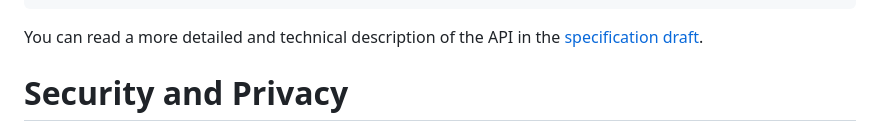
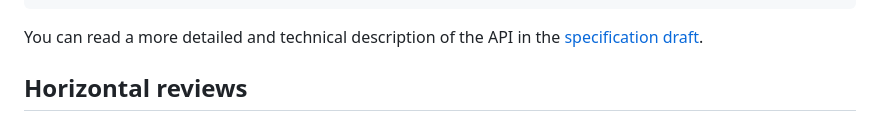
Before and after one commit to WICG/digital-credentials, a Markdown page: explainer.md, the part around the change printed below. GitHub-like rendering.

Commit message:
Update explainer.md
Co-authored-by: Marcos Cáceres <marcosc@apple.com>

````diff
--- a/explainer.md
+++ b/explainer.md
@@ -56,5 +56,5 @@ Here is an example of how the  the API might be used in practice:
 ```
 You can read a more detailed and technical description of the API in the [specification draft](https://wicg.github.io/digital-identities/).
 
-# Security and Privacy
+## Horizontal reviews
 
````
Also changed, not shown: other parts of explainer.md (+1 -1 lines).
